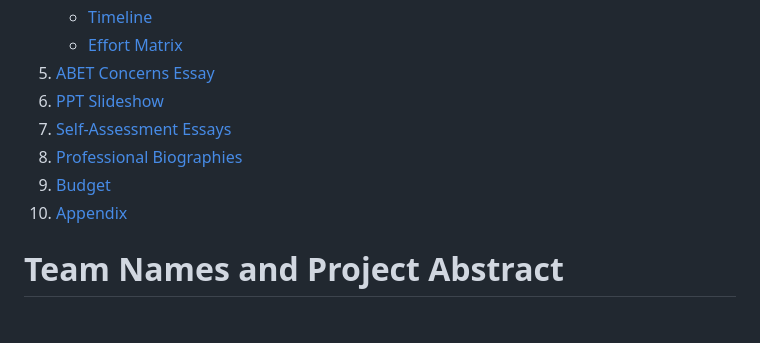
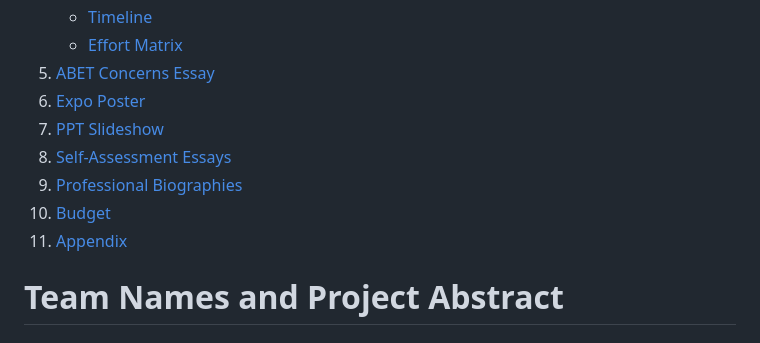
Before and after one commit to jMilesUC/PB-J, a Markdown page: README.md, the part around the change printed below. GitHub-like rendering.

```diff
--- a/README.md
+++ b/README.md
@@ -16,11 +16,12 @@ Senior Design Project
    - [Timeline](#timeline)
    - [Effort Matrix](#effort-matrix)
 5. [ABET Concerns Essay](#project-constraints-summary)
-6. [PPT Slideshow](#project-slides)
-7. [Self-Assessment Essays](#self-assessment-essays)
-8. [Professional Biographies](#professional-biographies)
-9. [Budget](#budget)
-10. [Appendix](#appendix)
+6. [Expo Poster](#expo-poster)
+7. [PPT Slideshow](#project-slides)
+8. [Self-Assessment Essays](#self-assessment-essays)
+9. [Professional Biographies](#professional-biographies)
+10. [Budget](#budget)
+11. [Appendix](#appendix)
 
 # Team Names and Project Abstract
 
```
Also changed, not shown: other parts of README.md (+3 -0 lines).
